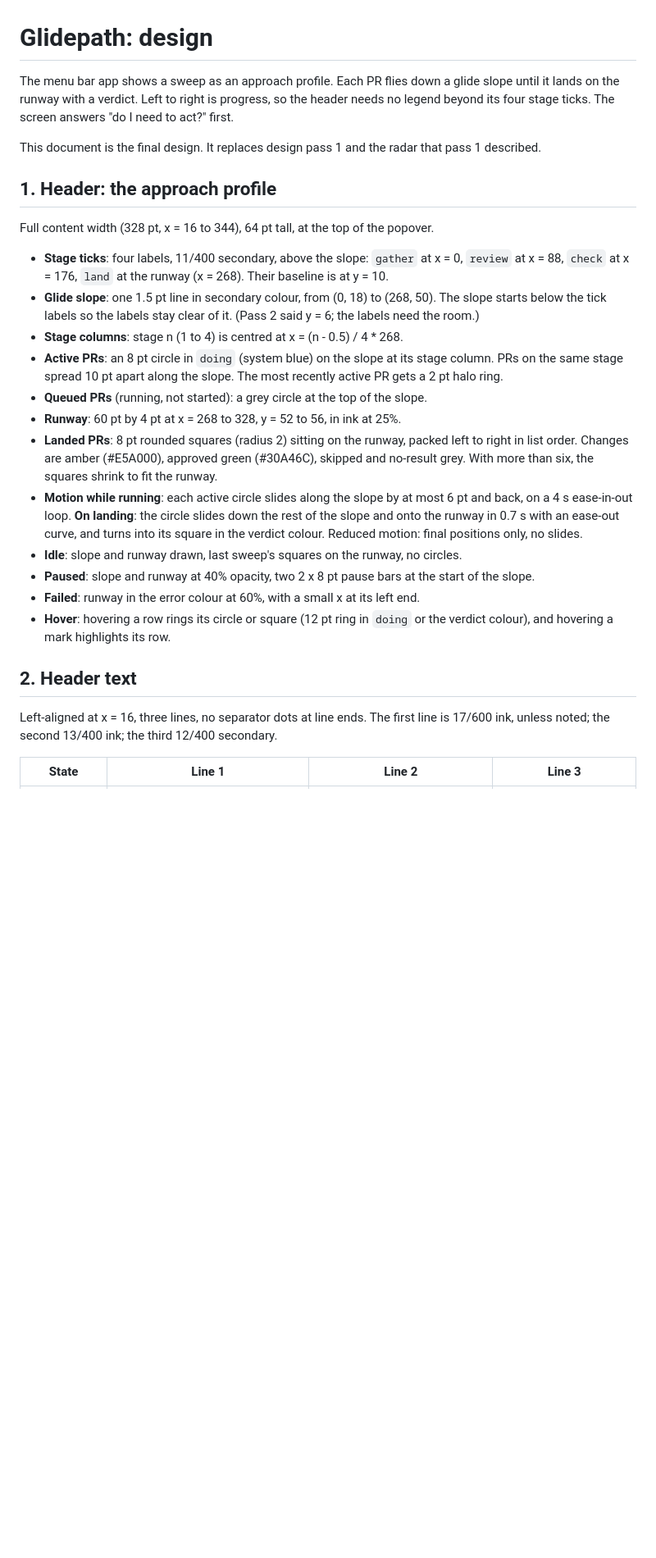
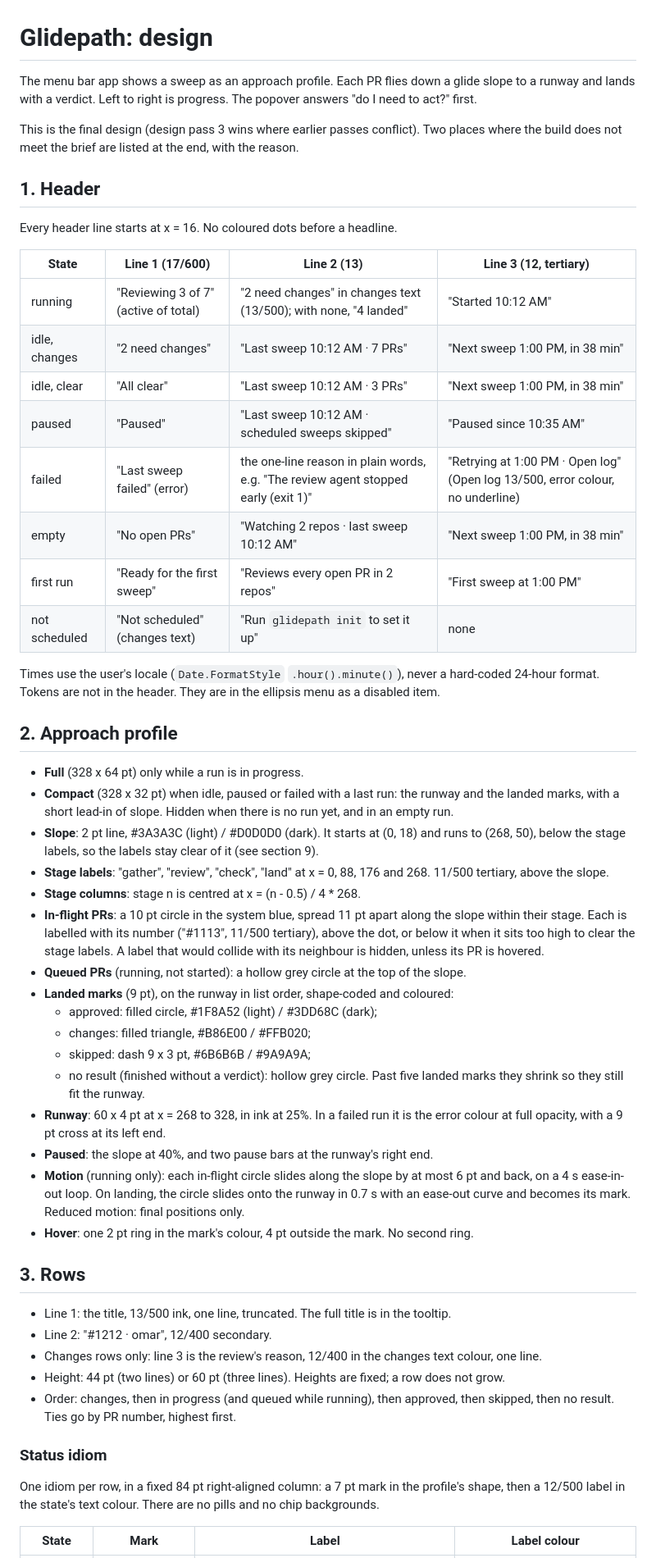
Before and after one commit to yznki/glidepath, a Markdown page: docs/design.md, the part around one of its changes. Shown at 82% size. Rendered like a GitHub page; blank space fills up the shorter version.

```diff
--- a/docs/design.md
+++ b/docs/design.md
@@ -1,41 +1,69 @@
 # Glidepath: design
 
-The menu bar app shows a sweep as an approach profile. Each PR flies down a glide slope until it lands on
-the runway with a verdict. Left to right is progress, so the header needs no legend beyond its four stage
-ticks. The screen answers "do I need to act?" first.
+The menu bar app shows a sweep as an approach profile. Each PR flies down a glide slope to a runway and lands with
+a verdict. Left to right is progress. The popover answers "do I need to act?" first.
 
-This document is the final design. It replaces design pass 1 and the radar that pass 1 described.
+This is the final design (design pass 3 wins where earlier passes conflict). Two places where the build does not
+meet the brief are listed at the end, with the reason.
 
-## 1. Header: the approach profile
+## 1. Header
 
-Full content width (328 pt, x = 16 to 344), 64 pt tall, at the top of the popover.
+Every header line starts at x = 16. No coloured dots before a headline.
 
-- **Stage ticks**: four labels, 11/400 secondary, above the slope: `gather` at x = 0, `review` at x = 88,
-  `check` at x = 176, `land` at the runway (x = 268). Their baseline is at y = 10.
-- **Glide slope**: one 1.5 pt line in secondary colour, from (0, 18) to (268, 50). The slope starts below
-  the tick labels so the labels stay clear of it. (Pass 2 said y = 6; the labels need the room.)
-- **Stage columns**: stage n (1 to 4) is centred at x = (n - 0.5) / 4 * 268.
-- **Active PRs**: an 8 pt circle in `doing` (system blue) on the slope at its stage column. PRs on the same
-  stage spread 10 pt apart along the slope. The most recently active PR gets a 2 pt halo ring.
-- **Queued PRs** (running, not started): a grey circle at the top of the slope.
-- **Runway**: 60 pt by 4 pt at x = 268 to 328, y = 52 to 56, in ink at 25%.
-- **Landed PRs**: 8 pt rounded squares (radius 2) sitting on the runway, packed left to right in list order.
-  Changes are amber (#E5A000), approved green (#30A46C), skipped and no-result grey. With more than six, the
-  squares shrink to fit the runway.
-- **Motion while running**: each active circle slides along the slope by at most 6 pt and back, on a 4 s
-  ease-in-out loop. **On landing**: the circle slides down the rest of the slope and onto the runway in 0.7 s
-  with an ease-out curve, and turns into its square in the verdict colour. Reduced motion: final positions
-  only, no slides.
-- **Idle**: slope and runway drawn, last sweep's squares on the runway, no circles.
-- **Paused**: slope and runway at 40% opacity, two 2 x 8 pt pause bars at the start of the slope.
-- **Failed**: runway in the error colour at 60%, with a small x at its left end.
-- **Hover**: hovering a row rings its circle or square (12 pt ring in `doing` or the verdict colour), and
-  hovering a mark highlights its row.
+| State | Line 1 (17/600) | Line 2 (13) | Line 3 (12, tertiary) |
+|---|---|---|---|
+| running | "Reviewing 3 of 7" (active of total) | "2 need changes" in changes text (13/500); with none, "4 landed" | "Started 10:12 AM" |
+| idle, changes | "2 need changes" | "Last sweep 10:12 AM · 7 PRs" | "Next sweep 1:00 PM, in 38 min" |
+| idle, clear | "All clear" | "Last sweep 10:12 AM · 3 PRs" | "Next sweep 1:00 PM, in 38 min" |
+| paused | "Paused" | "Last sweep 10:12 AM · scheduled sweeps skipped" | "Paused since 10:35 AM" |
+| failed | "Last sweep failed" (error) | the one-line reason in plain words, e.g. "The review agent stopped early (exit 1)" | "Retrying at 1:00 PM · Open log" (Open log 13/500, error colour, no underline) |
+| empty | "No open PRs" | "Watching 2 repos · last sweep 10:12 AM" | "Next sweep 1:00 PM, in 38 min" |
+| first run | "Ready for the first sweep" | "Reviews every open PR in 2 repos" | "First sweep at 1:00 PM" |
+| not scheduled | "Not scheduled" (changes text) | "Run `glidepath init` to set it up" | none |
 
-## 2. Header text
+Times use the user's locale (`Date.FormatStyle` `.hour().minute()`), never a hard-coded 24-hour format.
+Tokens are not in the header. They are in the ellipsis menu as a disabled item.
 
-Left-aligned at x = 16, three lines, no separator dots at line ends. The first line is 17/600 ink, unless
-noted; the second 13/400 ink; the third 12/400 secondary.
+## 2. Approach profile
 
-| State | Line 1 | Line 2 | Line 3 |
+- **Full** (328 x 64 pt) only while a run is in progress.
+- **Compact** (328 x 32 pt) when idle, paused or failed with a last run: the runway and the landed marks, with a short
+  lead-in of slope. Hidden when there is no run yet, and in an empty run.
+- **Slope**: 2 pt line, #3A3A3C (light) / #D0D0D0 (dark). It starts at (0, 18) and runs to (268, 50), below the stage
+  labels, so the labels stay clear of it (see section 9).
+- **Stage labels**: "gather", "review", "check", "land" at x = 0, 88, 176 and 268. 11/500 tertiary, above the slope.
+- **Stage columns**: stage n is centred at x = (n - 0.5) / 4 * 268.
+- **In-flight PRs**: a 10 pt circle in the system blue, spread 11 pt apart along the slope within their stage. Each
+  is labelled with its number ("#1113", 11/500 tertiary), above the dot, or below it when it sits too high to clear the
+  stage labels. A label that would collide with its neighbour is hidden, unless its PR is hovered.
+- **Queued PRs** (running, not started): a hollow grey circle at the top of the slope.
+- **Landed marks** (9 pt), on the runway in list order, shape-coded and coloured:
+  - approved: filled circle, #1F8A52 (light) / #3DD68C (dark);
+  - changes: filled triangle, #B86E00 / #FFB020;
+  - skipped: dash 9 x 3 pt, #6B6B6B / #9A9A9A;
+  - no result (finished without a verdict): hollow grey circle.
+  Past five landed marks they shrink so they still fit the runway.
+- **Runway**: 60 x 4 pt at x = 268 to 328, in ink at 25%. In a failed run it is the error colour at full opacity, with a
+  9 pt cross at its left end.
+- **Paused**: the slope at 40%, and two pause bars at the runway's right end.
+- **Motion** (running only): each in-flight circle slides along the slope by at most 6 pt and back, on a 4 s ease-in-out
+  loop. On landing, the circle slides onto the runway in 0.7 s with an ease-out curve and becomes its mark. Reduced
+  motion: final positions only.
+- **Hover**: one 2 pt ring in the mark's colour, 4 pt outside the mark. No second ring.
+
+## 3. Rows
+
+- Line 1: the title, 13/500 ink, one line, truncated. The full title is in the tooltip.
+- Line 2: "#1212 · omar", 12/400 secondary.
+- Changes rows only: line 3 is the review's reason, 12/400 in the changes text colour, one line.
+- Height: 44 pt (two lines) or 60 pt (three lines). Heights are fixed; a row does not grow.
+- Order: changes, then in progress (and queued while running), then approved, then skipped, then no result. Ties go by
+  PR number, highest first.
+
+### Status idiom
+
+One idiom per row, in a fixed 84 pt right-aligned column: a 7 pt mark in the profile's shape, then a 12/500 label in the
+state's text colour. There are no pills and no chip backgrounds.
+
+| State | Mark | Label | Label colour |
 |---|---|---|---|
```
Also changed, not shown: other parts of docs/design.md (+60 -75 lines).
